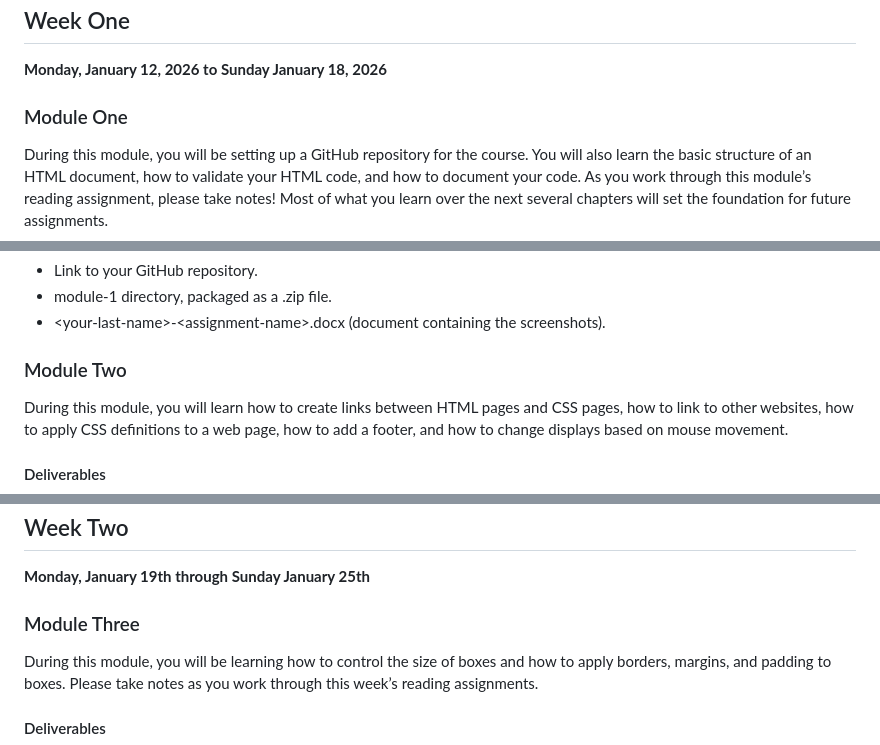
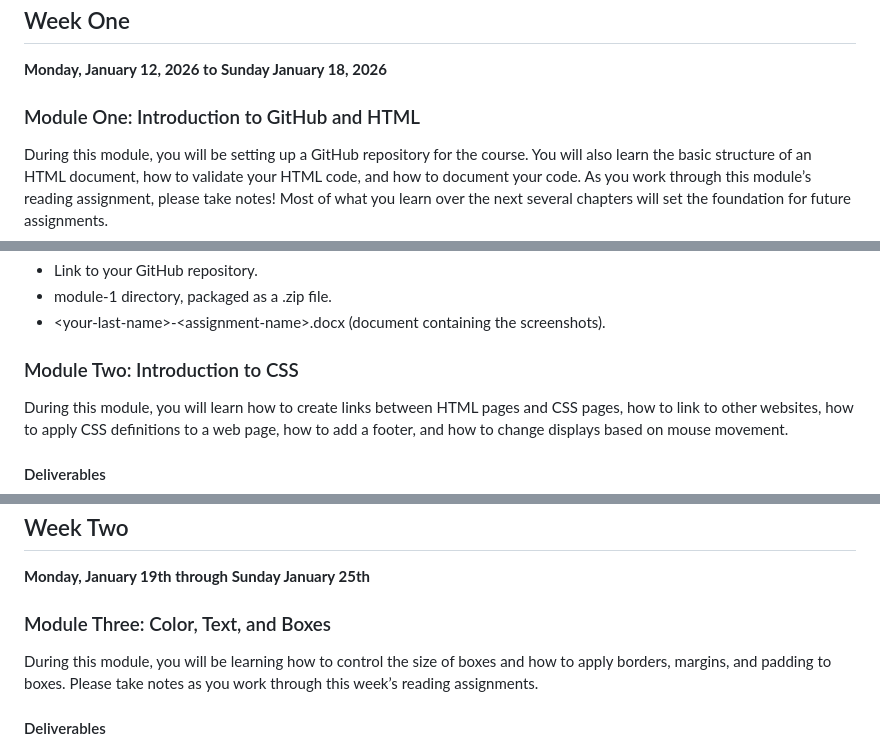
Before and after one commit to BobbyJoeCool/CSD-340, a Markdown page: README.md, 3 parts joined by grey strips. Drawn GitHub-style.

```diff
--- a/README.md
+++ b/README.md
@@ -2,7 +2,7 @@
 
 ## Week One
 **Monday, January 12, 2026 to Sunday January 18, 2026**
-### Module One
+### Module One: Introduction to GitHub and HTML
 During this module, you will be setting up a GitHub repository for the course. You will also learn the basic structure of an HTML document, how to validate your HTML code, and how to document your code. As you work through this module’s reading assignment, please take notes! Most of what you learn over the next several chapters will set the foundation for future assignments.
 
 #### Deliverables
@@ -98,7 +98,7 @@ Resource Links:
 - \<your-last-name\>-\<assignment-name\>.docx (document containing the screenshots).
 
 
-### Module Two
+### Module Two: Introduction to CSS
 During this module, you will learn how to create links between HTML pages and CSS pages, how to link to other websites, how to apply CSS definitions to a web page, how to add a footer, and how to change displays based on mouse movement.
 
 #### Deliverables
@@ -189,7 +189,7 @@ For this module’s assignment, you will be expanding on what you learned in Cha
 
 **Monday, January 19th through Sunday January 25th**
 
-### Module Three
+### Module Three: Color, Text, and Boxes
 
 During this module, you will be learning how to control the size of boxes and how to apply borders, margins, and padding to boxes. Please take notes as you work through this week’s reading assignments.
 
```
